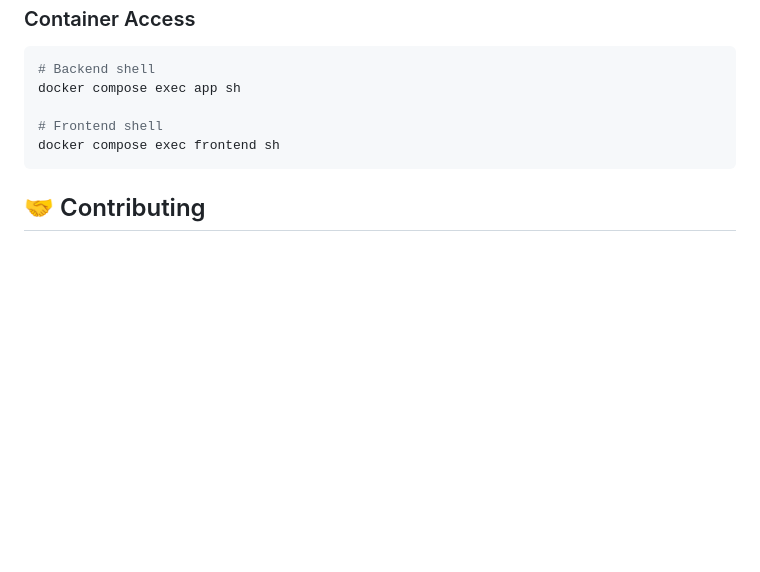
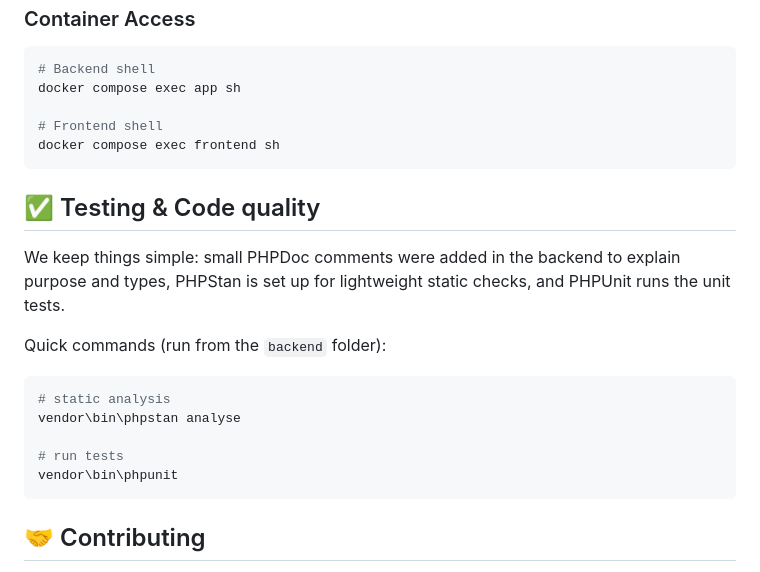
Before and after one commit to ouchajaaamine/Campaigna-full, a Markdown page: README.md, the part around the change. Rendered like a GitHub page; blank space fills up the shorter version.

Commit message:
Final version of readme

````diff
--- a/README.md
+++ b/README.md
@@ -148,6 +148,19 @@ docker compose exec app sh
 docker compose exec frontend sh
 ```
 
+## ✅ Testing & Code quality
+
+We keep things simple: small PHPDoc comments were added in the backend to explain purpose and types, PHPStan is set up for lightweight static checks, and PHPUnit runs the unit tests.
+
+Quick commands (run from the `backend` folder):
+```powershell
+# static analysis
+vendor\bin\phpstan analyse
+
+# run tests
+vendor\bin\phpunit
+```
+
 ## 🤝 Contributing
 
 1. Fork the repository
````
